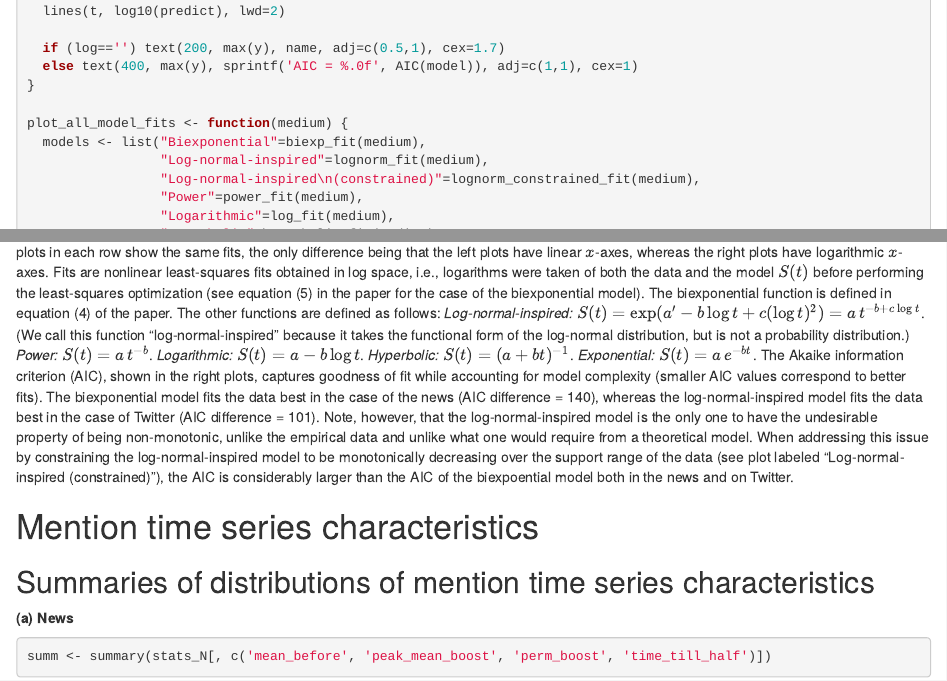
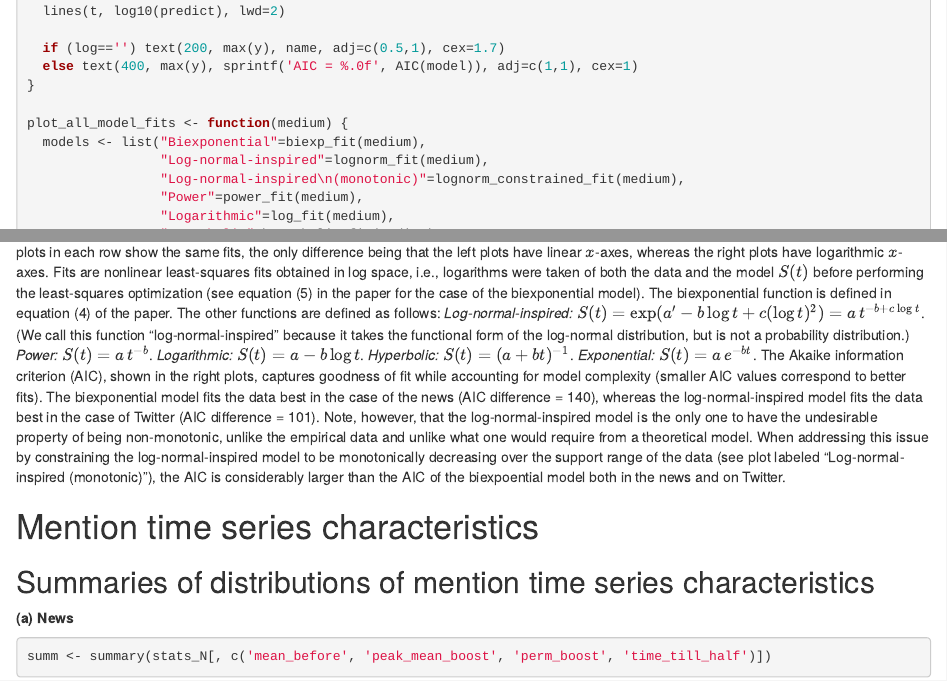
Before and after one commit to epfl-dlab/post-mortem-memory, an R Markdown document (post_mortem_memory.Rmd): the page in a window 1100 px wide, from 16880 px down, and a second part further down, joined at a grey line. Rendered offline with R 4.5, knitr and Pandoc, with nearby package versions; some code elsewhere in the file could not run offline; common packages that the code uses without loading them are loaded.

Commit message:
post-review updates

```diff
--- a/post_mortem_memory.Rmd
+++ b/post_mortem_memory.Rmd
@@ -922,7 +922,7 @@ plot_model_fit <- function(medium, name, model, predict, log='') {
 plot_all_model_fits <- function(medium) {
   models <- list("Biexponential"=biexp_fit(medium),
                  "Log-normal-inspired"=lognorm_fit(medium),
-                 "Log-normal-inspired\n(constrained)"=lognorm_constrained_fit(medium),
+                 "Log-normal-inspired\n(monotonic)"=lognorm_constrained_fit(medium),
                  "Power"=power_fit(medium),
                  "Logarithmic"=log_fit(medium),
                  "Hyperbolic"=hyperbolic_fit(medium),
@@ -1715,7 +1715,7 @@ The other functions are defined as follows:
 The Akaike information criterion (AIC), shown in the right plots, captures goodness of fit while accounting for model complexity (smaller AIC values correspond to better fits).
 The biexponential model fits the data best in the case of the news (AIC difference = 140), whereas the log-normal-inspired model fits the data best in the case of Twitter (AIC difference = 101).
 Note, however, that the log-normal-inspired model is the only one to have the undesirable property of being non-monotonic, unlike the empirical data and unlike what one would require from a theoretical model.
-When addressing this issue by constraining the log-normal-inspired model to be monotonically decreasing over the support range of the data (see plot labeled "Log-normal-inspired (constrained)"), the AIC is considerably larger than the AIC of the biexpoential model both in the news and on Twitter.
+When addressing this issue by constraining the log-normal-inspired model to be monotonically decreasing over the support range of the data (see plot labeled "Log-normal-inspired (monotonic)"), the AIC is considerably larger than the AIC of the biexpoential model both in the news and on Twitter.
 
 
 # Mention time series characteristics
```
